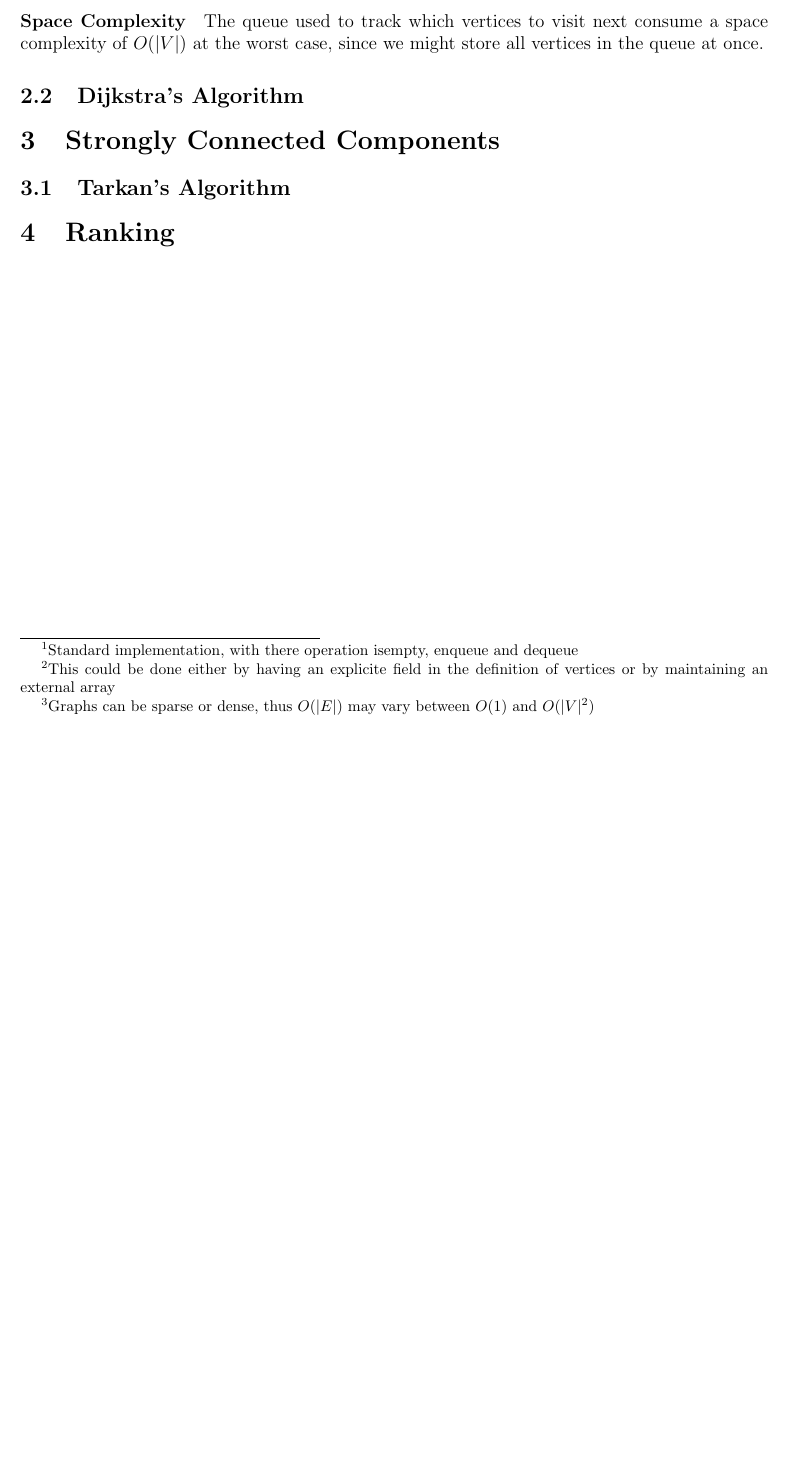
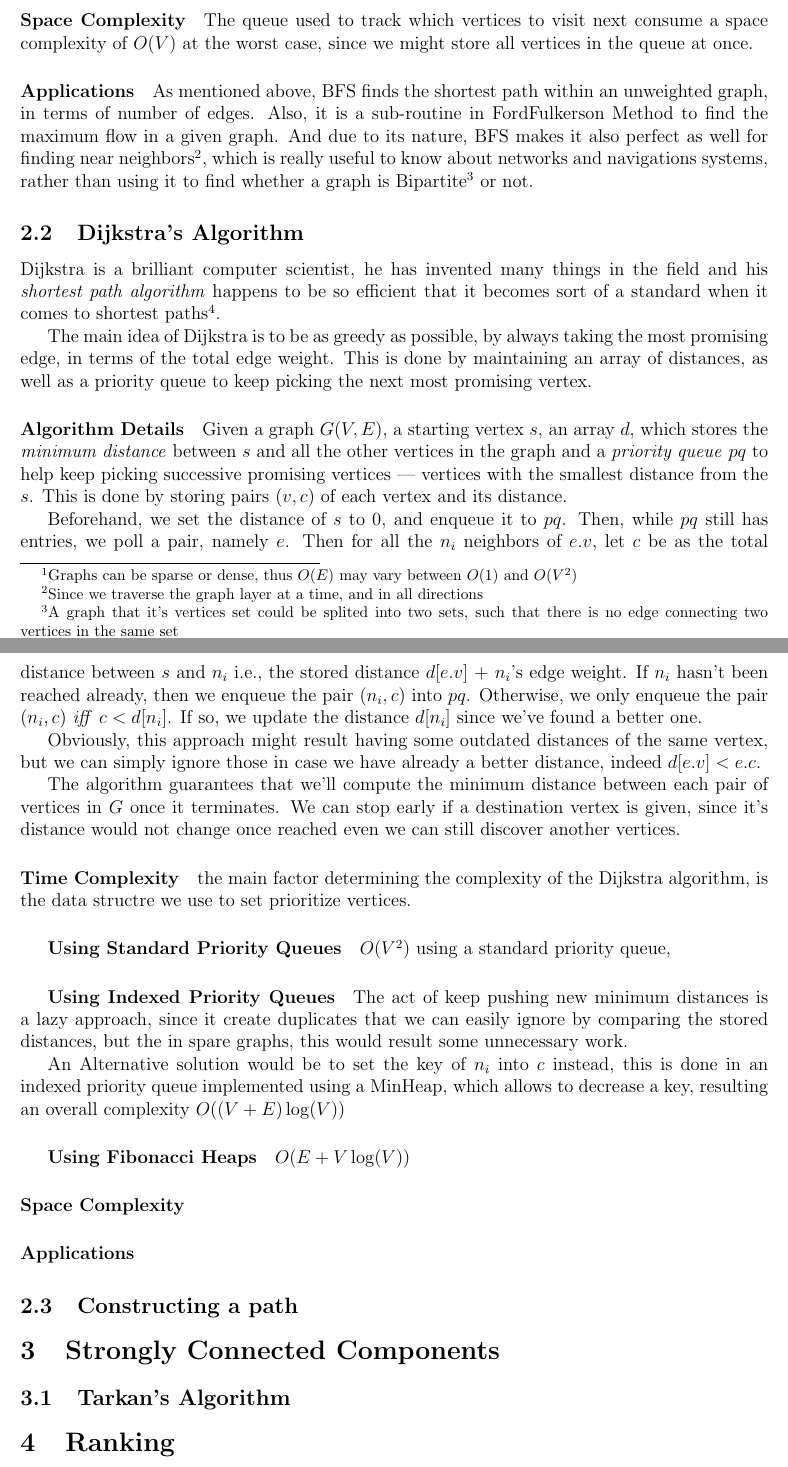
Before and after one commit to 0x0584/graph-algos, a LaTeX document (Analysis.tex): part of page 2 of 2 before the commit and two parts of pages 2 and 3 of 3 after it, the two joined at a grey line, cut so that both start at the same text, the shorter picture padded with empty space. Compiled offline with pdfLaTeX.

Commit message:
add some notes about dijkstra's

```diff
--- a/Analysis.tex
+++ b/Analysis.tex
@@ -4,7 +4,7 @@
 
 \title{Solution of the Graph Algrithms Assignment}
 \author{Anas Rchid}
-
+\date{March 20, 2020}
 \begin{document}
 \maketitle
 
@@ -33,4 +33,3 @@ Along with Depth First Search, Breath First Search is a fundamental graph traver
 
 BFS travese the graph is a \textit{layered} fashion, meaning that each time we move through the whole graph level by level, starting at a given vertex, and making our way thourgh, until we visit all other reachable vertices.
 
-\paragraph{Algorithm details} Given a graph $G(V,E)$, a vertex $s \in G$ and a queue\footnote{Standard implementation, with there operation isempty, enqueue and dequeue} $Q$. We start by enqueuing the $s$ and mark it as visited\footnote{This could be done either by having an explicite field in the definition of vertices or by maintaining an external array}, so that we can ignore it later if we reached it from another path. Then while $Q$ is not empty, we enqueue all destination nodes of $s$, after marking them too as visited. Repeat until we traverse the whole graph.
@@ -39,7 +39,42 @@ BFS travese the graph is a \textit{layered} fashion, meaning that each time we m
 
-\paragraph{Space Complexity} The queue used to track which vertices to visit next consume a space complexity of $O(|V|)$ at the worst case, since we might store all vertices in the queue at once.
+\paragraph{Time Complexity} First of all, we shall traverse all the vertices, $O(V)$, and we follow all the edges\footnote{Graphs can be sparse or dense, thus $O(E)$ may vary between $O(1)$ and $O(V^2)$} $O(E)$. Thus the total time complexity of the Breath First Search is $O(V+E)$. However, since we ignore vertices that are already visited, the overall worst case time complexity tend to be $O(V)$.
+
+\paragraph{Space Complexity} The queue used to track which vertices to visit next consume a space complexity of $O(V)$ at the worst case, since we might store all vertices in the queue at once.
+
+\paragraph{Applications} As mentioned above, BFS finds the shortest path within  an unweighted graph, in terms of number of edges. Also, it is a sub-routine in FordFulkerson Method to find the maximum flow in a given graph. And due to its nature, BFS makes it also perfect as well for finding near neighbors\footnote{Since we traverse the graph layer at a time, and in all directions}, which is really useful to know about networks and navigations systems, rather than using it to find whether a graph is Bipartite\footnote{A graph that it's vertices set could be splited into two sets, such that there is no edge connecting two vertices in the same set} or not.
 
 \subsection{Dijkstra's Algorithm}
+
+Dijkstra is a brilliant computer scientist, he has invented many things in the field and his \textit{shortest path algorithm} happens to be so efficient that it becomes sort of a standard when it comes to shortest paths\footnote{Shortest here means minimum cost in terms of the total edge weight between two vertices}.
+
+The main idea of Dijkstra is to be as greedy as possible, by always taking the most promising edge, in terms of the total edge weight. This is done by maintaining an array of distances, as well as a priority queue to keep picking the next most promising vertex.
+
+\paragraph{Algorithm Details} Given a graph $G(V,E)$, a starting vertex $s$, an array $d$, which stores the \textit{minimum distance} between $s$ and all the other vertices in the graph and a \textit{priority queue} $pq$ to help keep picking successive promising vertices ---  vertices with the smallest distance from the $s$. This is done by storing pairs $(v,c)$ of each vertex and its distance.
+
+Beforehand, we set the distance of $s$ to $0$, and enqueue it to $pq$. Then, while $pq$ still has entries, we poll a pair, namely $e$. Then for all the $n_i$ neighbors of $e.v$, let $c$ be as the total distance between $s$ and $n_i$ i.e., the stored distance $d[e.v]$ + $n_i$'s edge weight. If $n_i$ hasn't been reached already, then we enqueue the pair $(n_i,c)$ into $pq$. Otherwise, we only enqueue the pair $(n_i,c)$ \textit{iff} $c < d[n_i]$. If so, we update the distance $d[n_i]$ since we've found a better one.
+
+Obviously, this approach might result having some outdated distances of the same vertex, but we can simply ignore those in case we have already a better distance, indeed  $d[e.v] < e.c$.
+
+The algorithm guarantees that we'll compute the minimum distance between each pair of vertices in $G$ once it terminates. We can stop early if a destination vertex is given, since it's distance would not change once reached even we can still discover another vertices.
+
+\paragraph{Time Complexity}
+
+the main factor determining the complexity of the Dijkstra algorithm, is the data structre we use to set prioritize vertices.
+
+\subparagraph{Using Standard Priority Queues}
+$O(V^2)$ using a standard priority queue,
+
+\subparagraph{Using Indexed Priority Queues} The act of keep pushing new minimum distances is a lazy approach, since it create duplicates that we can easily ignore by comparing the stored distances, but the in spare graphs, this would result some unnecessary work.
+
+An Alternative solution would be to set the key of $n_i$ into $c$ instead, this is done in an indexed priority queue implemented using a MinHeap, which allows to decrease a key, resulting an overall complexity $O((V+E)\log(V))$
+
+\subparagraph{Using Fibonacci Heaps}
+
+$O(E + V\log(V))$
+\paragraph{Space Complexity}
+\paragraph{Applications}
+
+\subsection{Constructing a path}
 
 \section{Strongly Connected Components}
 \subsection{Tarkan's Algorithm}
```
Also changed, not shown: Analysis.tex (7 more changed lines).
